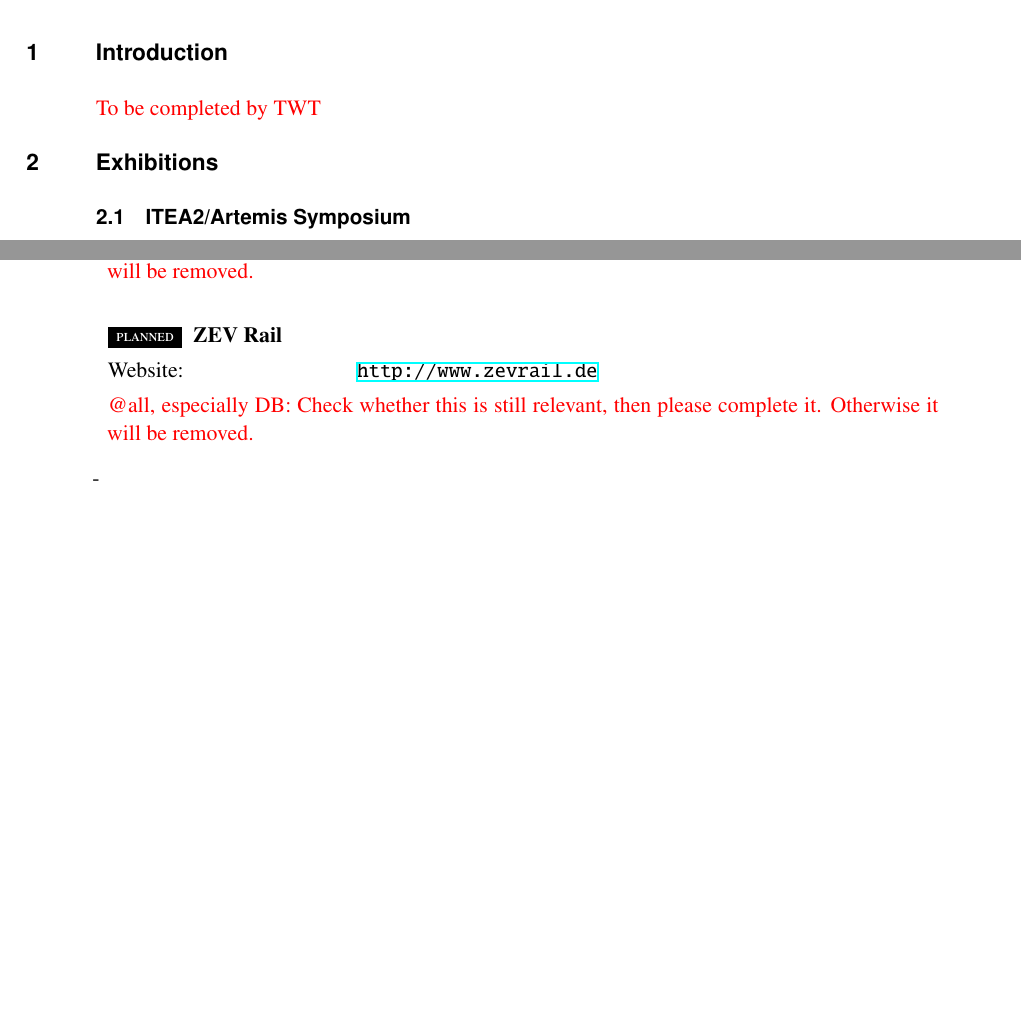
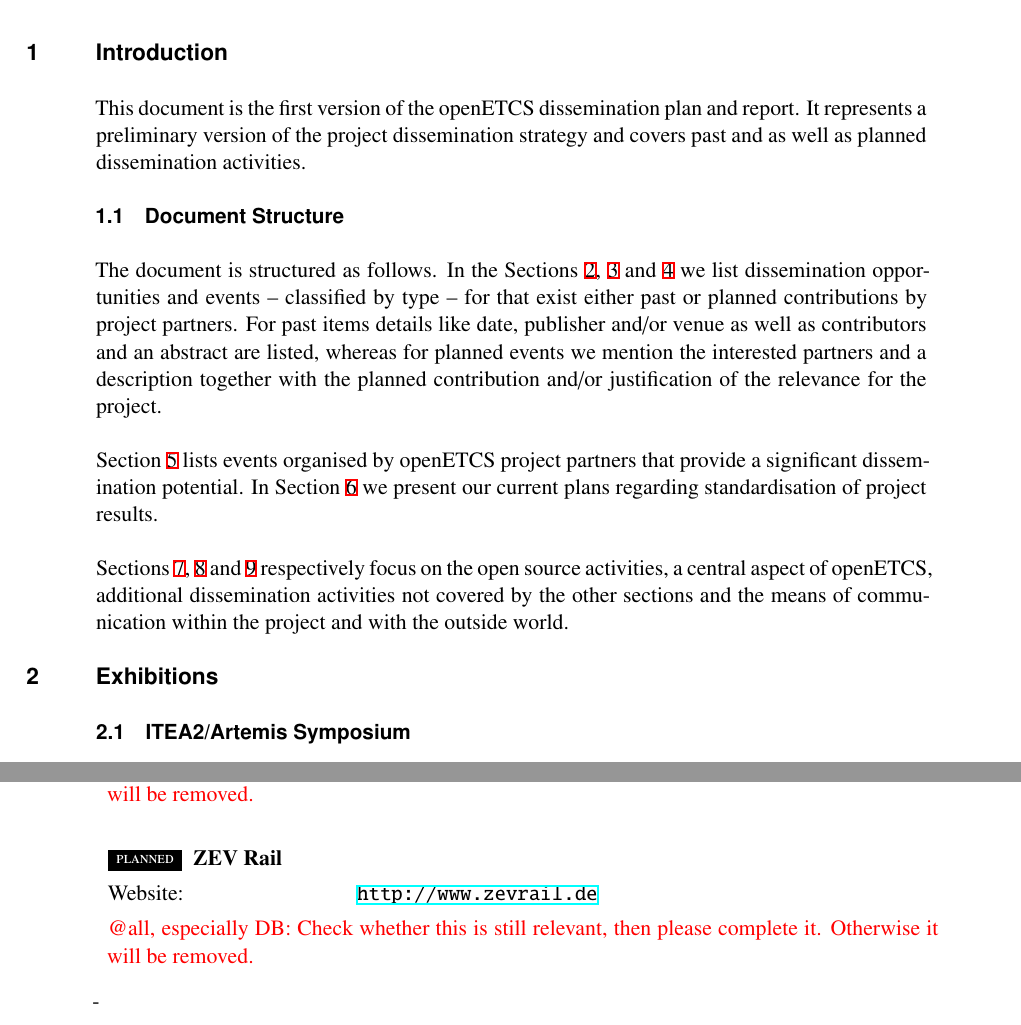
Before and after one commit to openETCS/Dissemination, a LaTeX document (D6.1_Dissemination_Plan_and_Report/dissemination_plan.tex, which reads D6.1_Dissemination_Plan_and_Report/sections/exhibitions.tex, D6.1_Dissemination_Plan_and_Report/sections/introduction.tex): two parts of pages 6 and 17 of 18 before the commit and two parts of pages 6 and 16 of 19 after it, joined at a grey line, cut so that both start at the same text, the shorter picture padded with empty space. Compiled offline with XeLaTeX.

Commit message:
Added introduction
In addition:
Added section labels

```diff
--- a/D6.1_Dissemination_Plan_and_Report/dissemination_plan.tex
+++ b/D6.1_Dissemination_Plan_and_Report/dissemination_plan.tex
@@ -88,9 +88,9 @@ Germany
 
 \input{sections/conferences_external.tex}
 
+\input{sections/journals.tex}
+
 \input{sections/conferences_openetcs.tex}
-
-\input{sections/journals.tex}
 
 \input{sections/standardisation.tex}
 
--- a/D6.1_Dissemination_Plan_and_Report/sections/exhibitions.tex
+++ b/D6.1_Dissemination_Plan_and_Report/sections/exhibitions.tex
@@ -1,4 +1,4 @@
-\section{Exhibitions}
+\section{Exhibitions}\label{sct:exhibitions}
 
 \subsection{ITEA2/Artemis Symposium}
 \tbc
--- a/D6.1_Dissemination_Plan_and_Report/sections/introduction.tex
+++ b/D6.1_Dissemination_Plan_and_Report/sections/introduction.tex
@@ -1,2 +1,11 @@
 \section{Introduction}
-\tbc[by TWT]
+
+This document is the first version of the openETCS dissemination plan and report. It represents a preliminary version of the project dissemination strategy and covers past and as well as planned dissemination activities.
+
+\subsection{Document Structure}
+
+The document is structured as follows. In the Sections \ref{sct:exhibitions}, \ref{sct:ext_conferences} and \ref{sct:journals} we list dissemination opportunities and events -- classified by type -- for that exist either past or planned contributions by project partners. For past items details like date, publisher and/or venue as well as contributors and an abstract are listed, whereas for planned events we mention the interested partners and a description together with the planned contribution and/or justification of the relevance for the project.
+
+Section \ref{sct:openetcs_events} lists events organised by openETCS project partners that provide a significant dissemination potential. In Section \ref{sct:standardisation} we present our current plans regarding standardisation of project results.
+
+Sections \ref{sct:open_source}, \ref{sct:further_activities} and \ref{sct:communication} respectively focus on the open source activities, a central aspect of openETCS, additional dissemination activities not covered by the other sections and the means of communication within the project and with the outside world.
```
Also changed, not shown: D6.1_Dissemination_Plan_and_Report/sections/communication.tex (+1 -1 lines), D6.1_Dissemination_Plan_and_Report/sections/conferences_external.tex (+1 -1 lines), D6.1_Dissemination_Plan_and_Report/sections/conferences_openetcs.tex (+1 -1 lines), D6.1_Dissemination_Plan_and_Report/sections/further_activities.tex (+1 -1 lines), D6.1_Dissemination_Plan_and_Report/sections/journals.tex (+1 -1 lines), D6.1_Dissemination_Plan_and_Report/sections/open_source.tex (+1 -1 lines), D6.1_Dissemination_Plan_and_Report/sections/standardisation.tex (+1 -1 lines), D6.1_Dissemination_Plan_and_Report/dissemination_plan.pdf.
